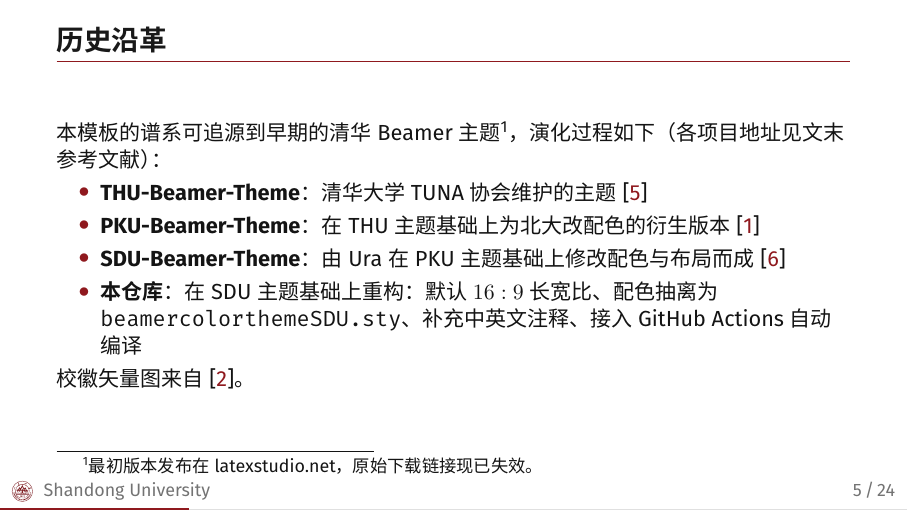
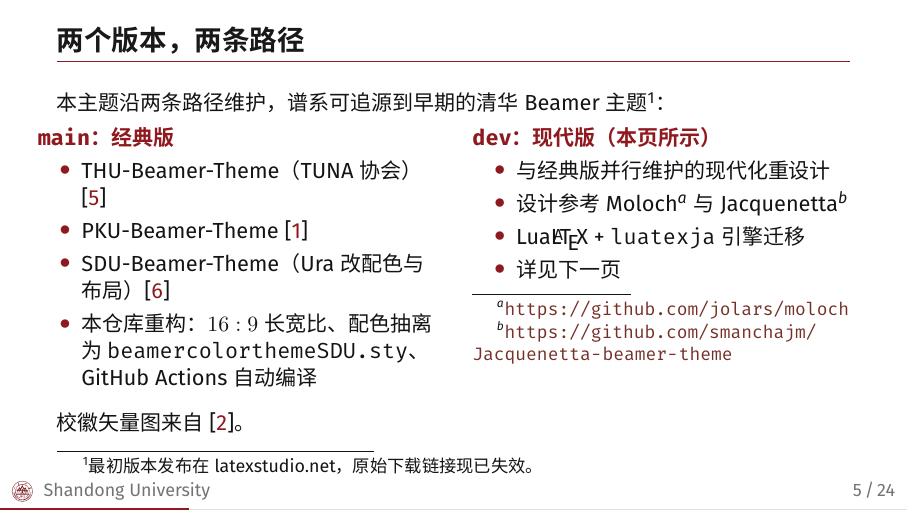
Before and after one commit to ShinoharaHaruna/SDU-Beamer-Theme, LaTeX slides (slide.tex): page 5 of 29. The pictures show the PDF file slide.pdf that the author committed with the source.

Commit message:
docs(slide): recast history frame as two-track version comparison
main: classic lineage (THU -> PKU -> Ura -> this repo) with
citations; dev: modernized redesign referencing Moloch and
Jacquenetta, maintained in parallel.

```diff
--- a/slide.tex
+++ b/slide.tex
@@ -98,17 +98,32 @@
 
 \subsection{历史沿革}
 
-\begin{frame}{历史沿革}
-    本模板的谱系可追源到早期的清华 Beamer 主题\footnote{最初版本发布在 latexstudio.net，原始下载链接现已失效。}，
-    演化过程如下（各项目地址见文末参考文献）：
-    \begin{itemize}
-        \item \textbf{THU-Beamer-Theme}：清华大学 TUNA 协会维护的主题 \cite{thu}
-        \item \textbf{PKU-Beamer-Theme}：在 THU 主题基础上为北大改配色的衍生版本 \cite{pku}
-        \item \textbf{SDU-Beamer-Theme}：由 Ura 在 PKU 主题基础上修改配色与布局而成 \cite{origin}
-        \item \textbf{本仓库}：在 SDU 主题基础上重构：默认 \(16:9\) 长宽比、
-              配色抽离为 \texttt{beamercolorthemeSDU.sty}、
-              补充中英文注释、接入 GitHub Actions 自动编译
-    \end{itemize}
+\begin{frame}{两个版本，两条路径}
+    本主题沿两条路径维护，谱系可追源到早期的清华 Beamer 主题%
+    \footnote{最初版本发布在 latexstudio.net，原始下载链接现已失效。}：
+    \begin{columns}[T]
+        \begin{column}{0.5\textwidth}
+            {\bfseries\color{peaking} \texttt{main}：经典版}
+            \begin{itemize}
+                \item THU-Beamer-Theme（TUNA 协会）\cite{thu}
+                \item PKU-Beamer-Theme \cite{pku}
+                \item SDU-Beamer-Theme（Ura 改配色与布局）\cite{origin}
+                \item 本仓库重构：\(16:9\) 长宽比、配色抽离为
+                      \texttt{beamercolorthemeSDU.sty}、GitHub Actions 自动编译
+            \end{itemize}
+        \end{column}
+        \begin{column}{0.5\textwidth}
+            {\bfseries\color{peaking} \texttt{dev}：现代版（本页所示）}
+            \begin{itemize}
+                \item 与经典版并行维护的现代化重设计
+                \item 设计参考 Moloch\footnote{\url{https://github.com/jolars/moloch}}
+                      与 Jacquenetta\footnote{\url{https://github.com/smanchajm/Jacquenetta-beamer-theme}}
+                \item Lua\LaTeX{} + \texttt{luatexja} 引擎迁移
+                \item 详见下一页
+            \end{itemize}
+        \end{column}
+    \end{columns}
+    \vspace{1em}
     校徽矢量图来自 \cite{sdulogo}。
 \end{frame}
 
```
Also changed, not shown: slide.pdf, slide.tex (16 more changed lines).
